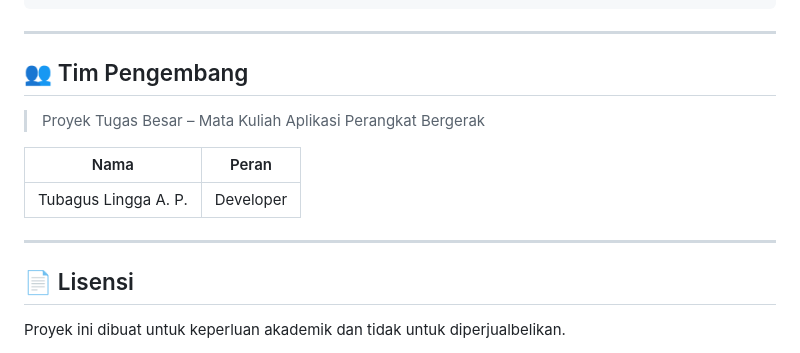
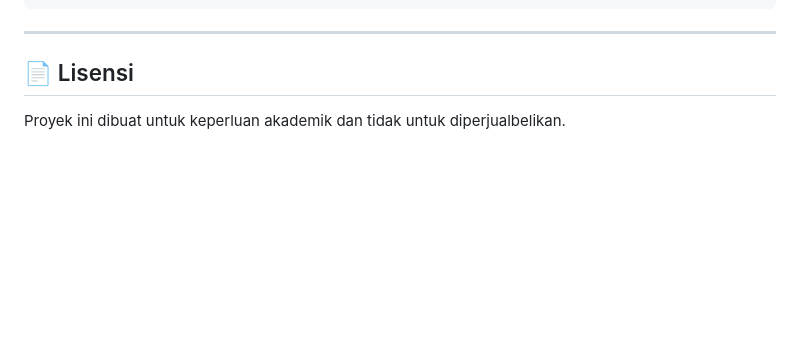
Before and after one commit to andiazhari1010-ctrl/tubes-flutter, a Markdown page: README.md, the part around the change. GitHub-like rendering; blank space fills up the shorter version.

Commit message:
Remove developer information from README
Removed developer section from the README.

```diff
--- a/README.md
+++ b/README.md
@@ -157,15 +157,6 @@ lib/
 
 ---
 
-## 👥 Tim Pengembang
-
-> Proyek Tugas Besar – Mata Kuliah Aplikasi Perangkat Bergerak
-
-| Nama | Peran |
-|------|-------|
-| Tubagus Lingga A. P. | Developer |
-
----
 
 ## 📄 Lisensi
 
```
